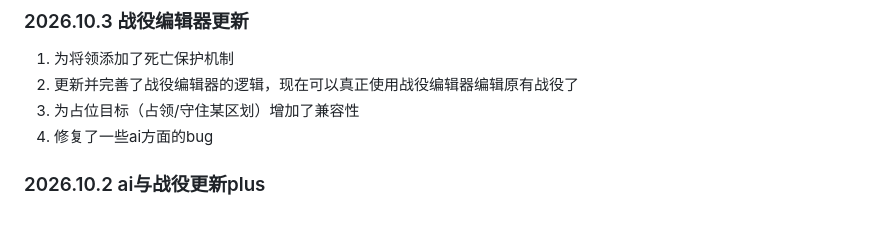
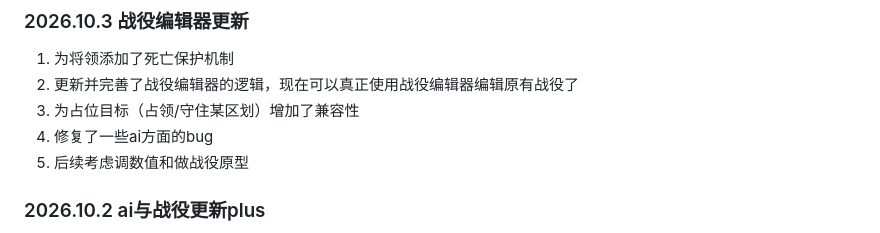
Before and after one commit to 0verDay/daeem, a Markdown page: README.md, the part around the change. Rendered like a GitHub page.

Commit message:
Update README with future plans for campaign features
Added a note about future plans for balancing values and creating campaign prototypes.

```diff
--- a/README.md
+++ b/README.md
@@ -19,6 +19,7 @@ Dynasty And Empire : Eastern March
 2. 更新并完善了战役编辑器的逻辑，现在可以真正使用战役编辑器编辑原有战役了
 3. 为占位目标（占领/守住某区划）增加了兼容性
 4. 修复了一些ai方面的bug
+5. 后续考虑调数值和做战役原型
 
 ### 2026.10.2 ai与战役更新plus
 1. 更新了ai逻辑，现在的ai可以自主巡逻了
```
